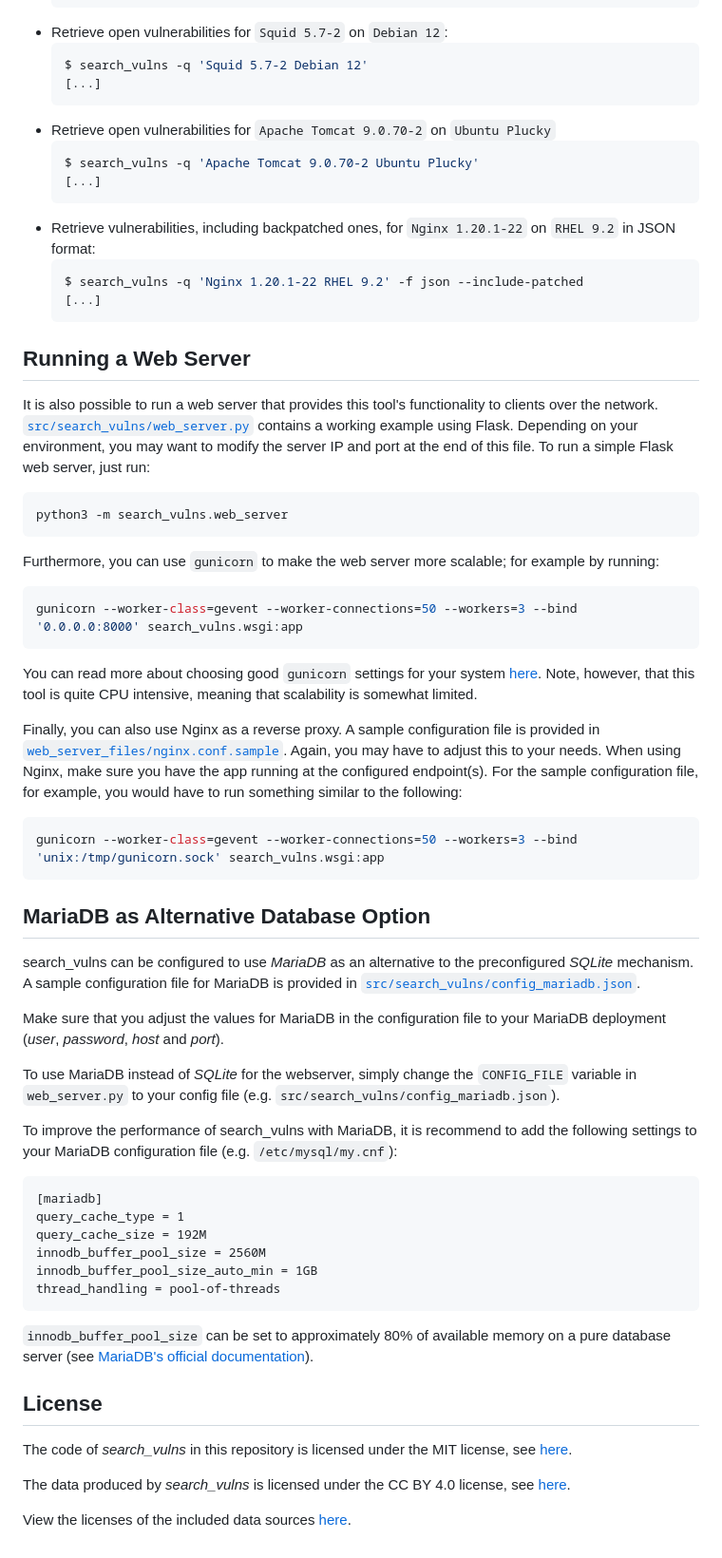
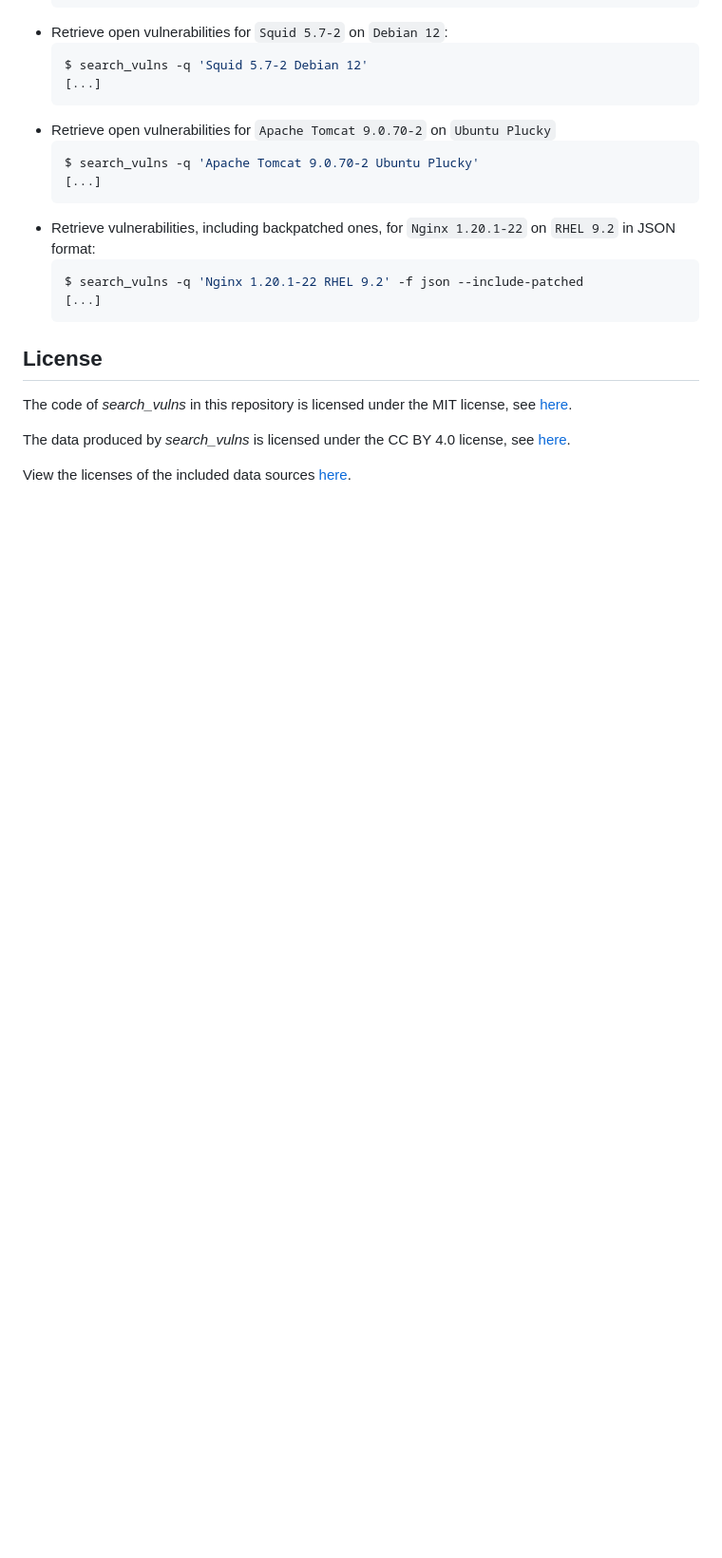
Before and after one commit to ra1nb0rn/search_vulns, a Markdown page: README.md, the part around one of its changes. Shown at 95% size. Rendered like a GitHub page; blank space fills up the shorter version.

````diff
--- a/README.md
+++ b/README.md
@@ -248,42 +199,6 @@ Here are some examples:
   ```
 
 
-## Running a Web Server
-It is also possible to run a web server that provides this tool's functionality to clients over the network. [``src/search_vulns/web_server.py``](https://github.com/ra1nb0rn/search_vulns/blob/master/src/search_vulns/web_server.py) contains a working example using Flask. Depending on your environment, you may want to modify the server IP and port at the end of this file. To run a simple Flask web server, just run:
-```bash
-python3 -m search_vulns.web_server
-```
-Furthermore, you can use ``gunicorn`` to make the web server more scalable; for example by running:
-```bash
-gunicorn --worker-class=gevent --worker-connections=50 --workers=3 --bind '0.0.0.0:8000' search_vulns.wsgi:app
-```
-You can read more about choosing good ``gunicorn`` settings for your system [here](https://medium.com/building-the-system/gunicorn-3-means-of-concurrency-efbb547674b7). Note, however, that this tool is quite CPU intensive, meaning that scalability is somewhat limited.
-
-Finally, you can also use Nginx as a reverse proxy. A sample configuration file is provided in [``web_server_files/nginx.conf.sample``](https://github.com/ra1nb0rn/search_vulns/blob/master/web_server_files/nginx.conf.sample). Again, you may have to adjust this to your needs. When using Nginx, make sure you have the app running at the configured endpoint(s). For the sample configuration file, for example, you would have to run something similar to the following:
-```bash
-gunicorn --worker-class=gevent --worker-connections=50 --workers=3 --bind 'unix:/tmp/gunicorn.sock' search_vulns.wsgi:app
-```
-
-
-## MariaDB as Alternative Database Option
-search_vulns can be configured to use *MariaDB* as an alternative to the preconfigured *SQLite* mechanism. A sample configuration file for MariaDB is provided in [``src/search_vulns/config_mariadb.json``](https://github.com/ra1nb0rn/search_vulns/blob/master/src/search_vulns/config_mariadb.json).
-
-Make sure that you adjust the values for MariaDB in the configuration file to your MariaDB deployment (*user*, *password*, *host* and *port*).
-
-To use MariaDB instead of *SQLite* for the webserver, simply change the ``CONFIG_FILE`` variable in ``web_server.py`` to your config file (e.g. ``src/search_vulns/config_mariadb.json``).
-
-To improve the performance of search_vulns with MariaDB, it is recommend to add the following settings to your MariaDB configuration file (e.g. ``/etc/mysql/my.cnf``):
-```
-[mariadb]
-query_cache_type = 1
-query_cache_size = 192M
-innodb_buffer_pool_size = 2560M
-innodb_buffer_pool_size_auto_min = 1GB
-thread_handling = pool-of-threads
-```
-``innodb_buffer_pool_size`` can be set to approximately 80% of available memory on a pure database server (see [MariaDB's official documentation](https://mariadb.com/kb/en/innodb-system-variables/#innodb_buffer_pool_size)).
-
-
 ## License
 The code of *search_vulns* in this repository is licensed under the MIT license, see [here](https://github.com/ra1nb0rn/search_vulns/blob/master/LICENSE).
 
````
Also changed, not shown: other parts of README.md (+2 -51 lines).
